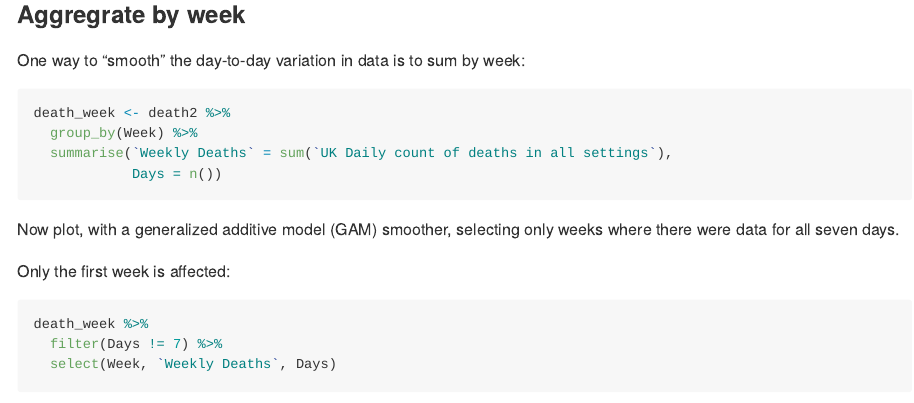
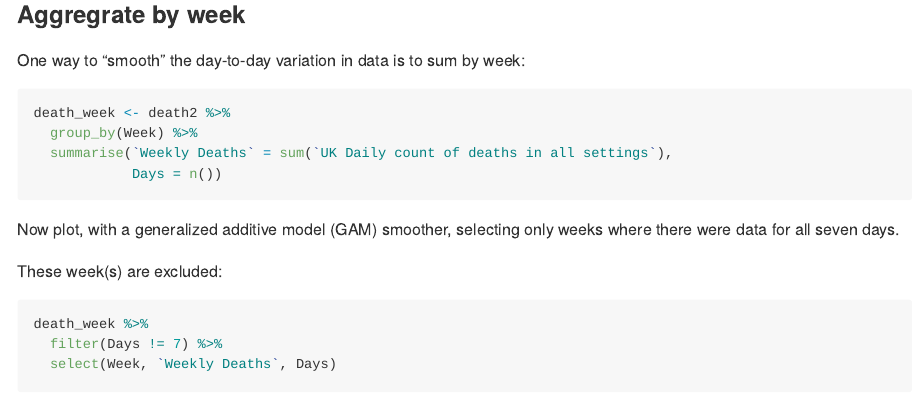
Before and after one commit to InductiveStep/ggplot-and-covid, an R Markdown document (README.Rmd): the page in a window 1100 px wide, from 3430 px down. The pictures show the output file README.md that the author committed with the source, drawn offline in the style of GitHub; long lines of code are wrapped.

Commit message:
Reran analyses

````diff
--- a/README.Rmd
+++ b/README.Rmd
@@ -110,7 +110,7 @@ death_week <- death2 %>%
 
 Now plot, with a generalized additive model (GAM) smoother, selecting only weeks where there were data for all seven days.
 
-Only the first week is affected:
+These week(s) are excluded:
 
 ```{r}
 death_week %>%
````
Also changed, not shown: README.md, README_files/figure-gfm/unnamed-chunk-7-1.png, README_files/figure-gfm/unnamed-chunk-8-1.png.
